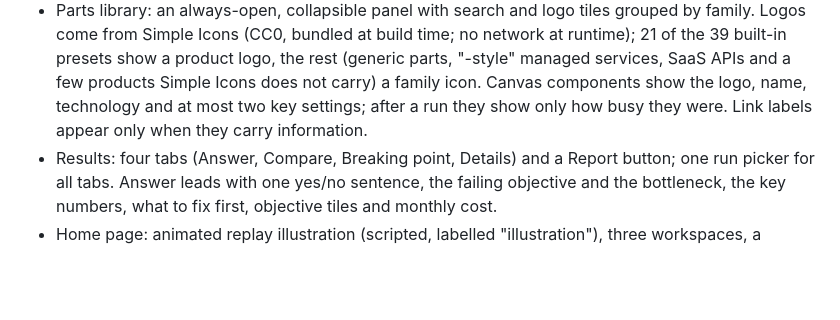
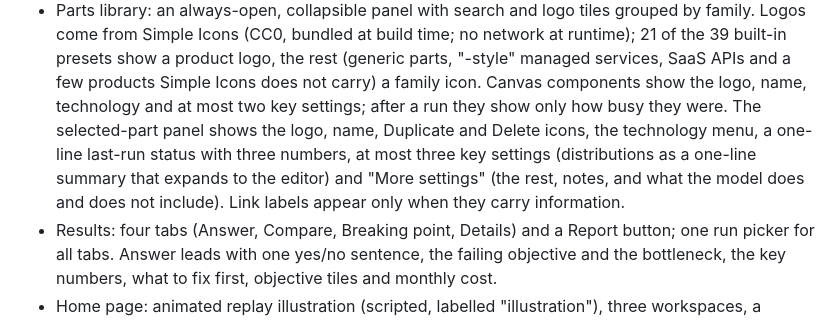
Before and after one commit to dante0747/archsim, a Markdown page: IMPLEMENTATION_STATUS.md, the part around the change. Drawn GitHub-style; blank space fills up the shorter version.

```diff
--- a/IMPLEMENTATION_STATUS.md
+++ b/IMPLEMENTATION_STATUS.md
@@ -140,7 +140,10 @@ serves 8 example designs (see below).
   of the 39 built-in presets show a product logo, the rest (generic parts, "-style" managed
   services, SaaS APIs and a few products Simple Icons does not carry) a family icon.
   Canvas components show the logo, name, technology and at most two key settings; after a run
-  they show only how busy they were. Link labels appear only when they carry information.
+  they show only how busy they were. The selected-part panel shows the logo, name, Duplicate and
+  Delete icons, the technology menu, a one-line last-run status with three numbers, at most
+  three key settings (distributions as a one-line summary that expands to the editor) and
+  "More settings" (the rest, notes, and what the model does and does not include). Link labels appear only when they carry information.
 - Results: four tabs (Answer, Compare, Breaking point, Details) and a Report button; one run
   picker for all tabs. Answer leads with one yes/no sentence, the failing objective and the
   bottleneck, the key numbers, what to fix first, objective tiles and monthly cost.
```
Also changed, not shown: README.md (+5 -2 lines), docs/images/build.jpg, 2 other files.
